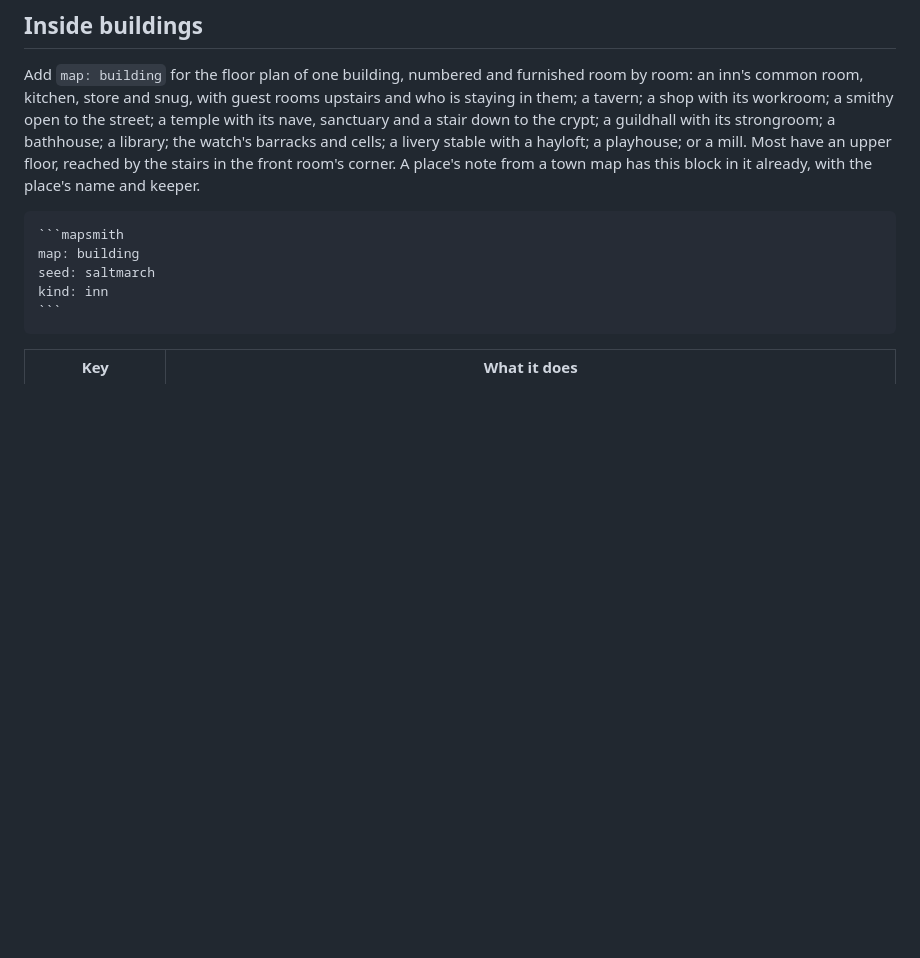
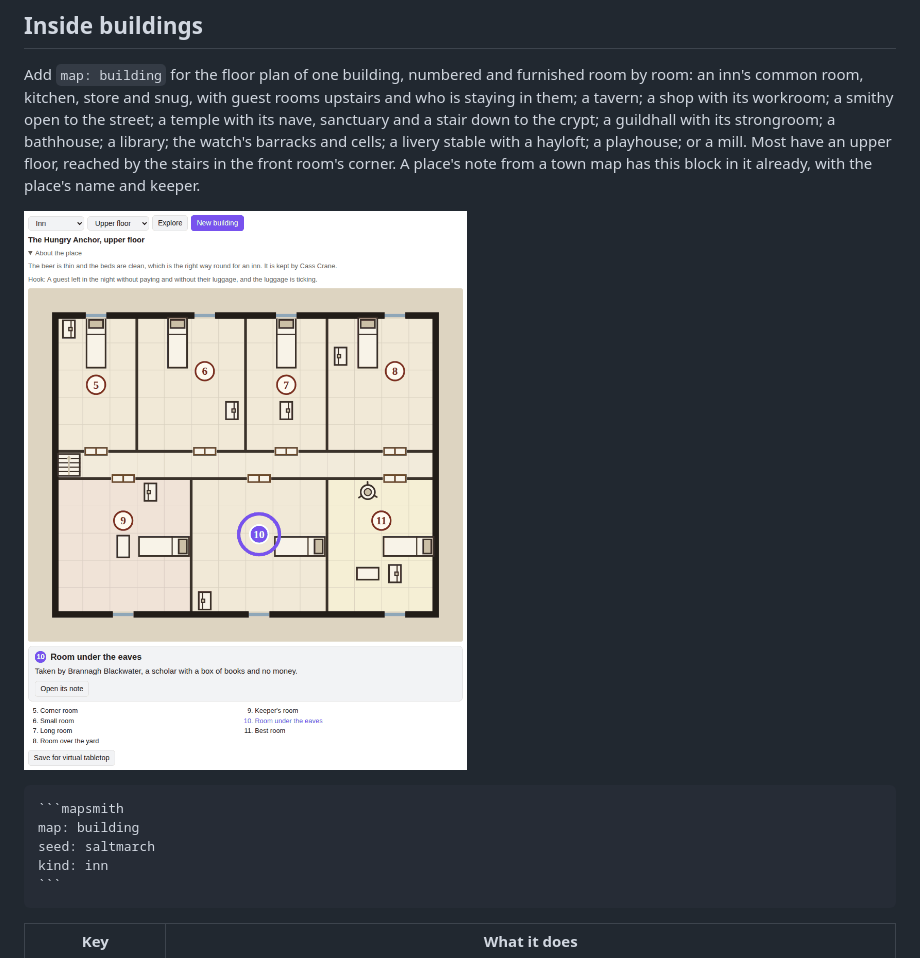
Before and after one commit to walkertbrown/mapsmith, a Markdown page: README.md, the part around the change. Rendered like a GitHub page; pictures changed too: docs/building.png (added); blank space fills up the shorter version.

Commit message:
30 Oct: Mapsmith README shows the inside of an inn
Co-Authored-By: Claude Opus 5.5 <noreply@anthropic.com>
Claude-Session: https://claude.ai/code/session_01EU23ZnLtNw4SGYJ1TraZWD

`````diff
--- a/README.md
+++ b/README.md
@@ -92,6 +92,8 @@ Press **Explore** to play a dungeon on your own. Only the way in can be seen (ro
 
 Add `map: building` for the floor plan of one building, numbered and furnished room by room: an inn's common room, kitchen, store and snug, with guest rooms upstairs and who is staying in them; a tavern; a shop with its workroom; a smithy open to the street; a temple with its nave, sanctuary and a stair down to the crypt; a guildhall with its strongroom; a bathhouse; a library; the watch's barracks and cells; a livery stable with a hayloft; a playhouse; or a mill. Most have an upper floor, reached by the stairs in the front room's corner. A place's note from a town map has this block in it already, with the place's name and keeper.
 
+![The upper floor of an inn: a landing with guest rooms either side, the room under the eaves picked, and who is staying in it](docs/building.png)
+
 ````
 ```mapsmith
 map: building
`````
